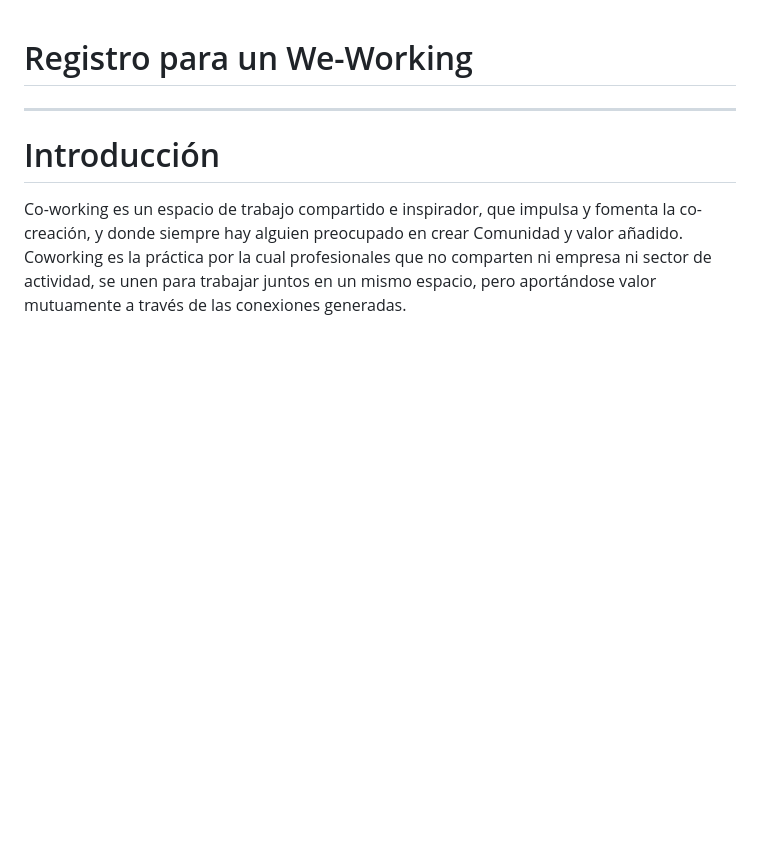
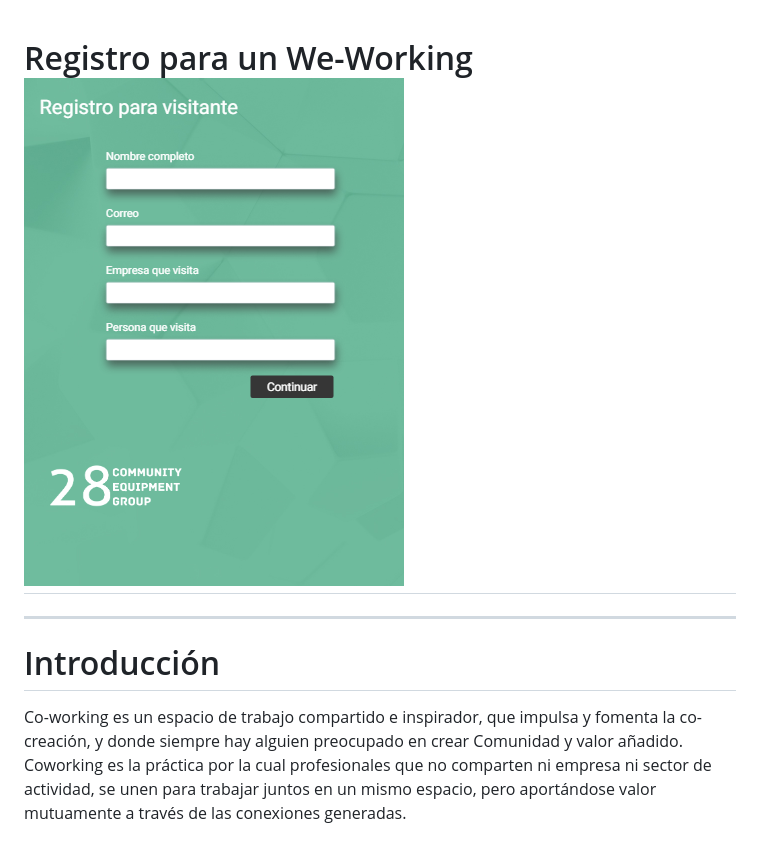
Before and after one commit to adrilu7/registro-de-visitantes, a Markdown page: README.md, the part around the change. GitHub-like rendering; pictures changed too: src/image/Registro.png (added); blank space fills up the shorter version.

Commit message:
logo y vista

```diff
--- a/README.md
+++ b/README.md
@@ -1,4 +1,5 @@
 Registro para un We-Working
+![Vista](src/image/Registro.png)
 ==========
 --------------------
  Introducción
```
